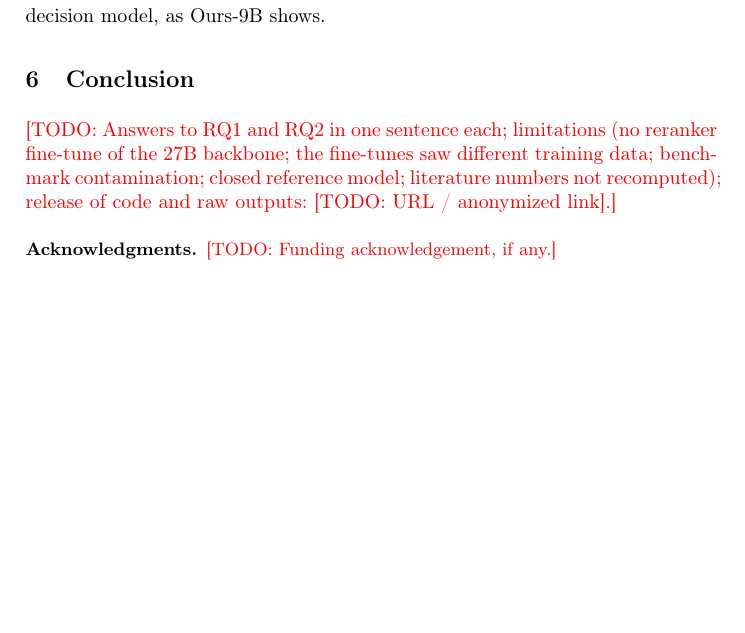
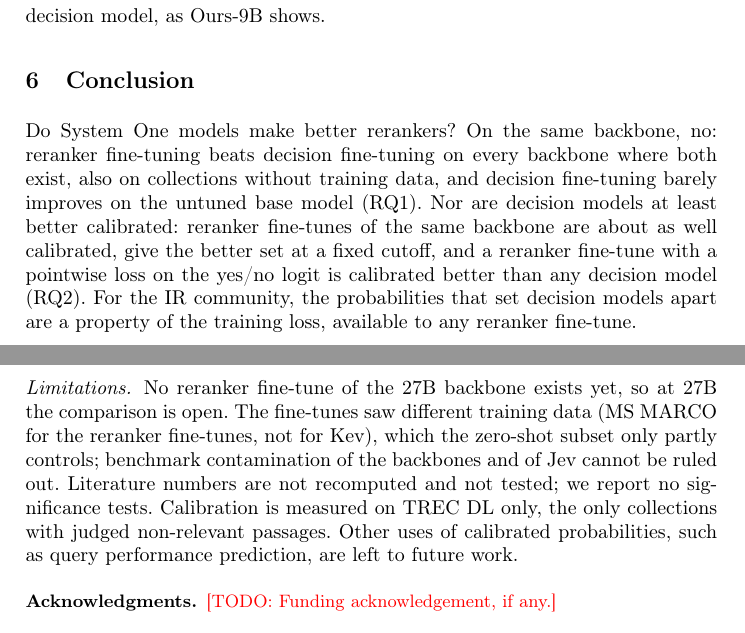
Before and after one commit to KanishkaGD/decision-rerank, a LaTeX paper (paper/main.tex, which reads paper/sections/06_conclusion.tex): part of page 6 of 10 before the commit and two parts of pages 6 and 7 of 10 after it, the two joined at a grey line, cut so that both start at the same text, the shorter picture padded with empty space. Compiled offline with pdfLaTeX.

Commit message:
Paper: conclusion and limitations
Co-Authored-By: Claude Opus 5.5 <noreply@anthropic.com>
Claude-Session: https://claude.ai/code/session_01MqFij8SrmwkVawsYydSUQo

```diff
--- a/paper/sections/06_conclusion.tex
+++ b/paper/sections/06_conclusion.tex
@@ -4,7 +4,18 @@
 \section{Conclusion}
 \label{sec:conclusion}
 
-\TODO{Answers to RQ1 and RQ2 in one sentence each; limitations (no reranker fine-tune of the 27B
-backbone; the fine-tunes saw different training data; benchmark contamination; closed reference
-model; literature numbers not recomputed); release of code and raw outputs: \TODO{URL / anonymized
-link}.}
+Do System One models make better rerankers? On the same backbone, no: reranker fine-tuning beats decision fine-tuning
+on every backbone where both exist, also on collections without training data, and decision fine-tuning barely
+improves on the untuned base model (RQ1). Nor are decision models at least better calibrated: reranker fine-tunes
+of the same backbone are about as well calibrated, give the better set at a fixed cutoff, and a reranker fine-tune
+with a pointwise loss on the yes/no logit is calibrated better than any decision model (RQ2). For the IR community,
+the probabilities that set decision models apart are a property of the training loss, available to any reranker
+fine-tune.
+
+\paragraph{Limitations.}
+No reranker fine-tune of the 27B backbone exists yet, so at 27B the comparison is open. The fine-tunes saw different
+training data (MS~MARCO for the reranker fine-tunes, not for Kev), which the zero-shot subset only partly controls;
+benchmark contamination of the backbones and of \jev{} cannot be ruled out. Literature numbers are not recomputed
+and not tested; we report no significance tests. Calibration is measured on TREC DL only, the only collections with
+judged non-relevant passages. Other uses of calibrated probabilities, such as query performance prediction, are left
+to future work.
```
